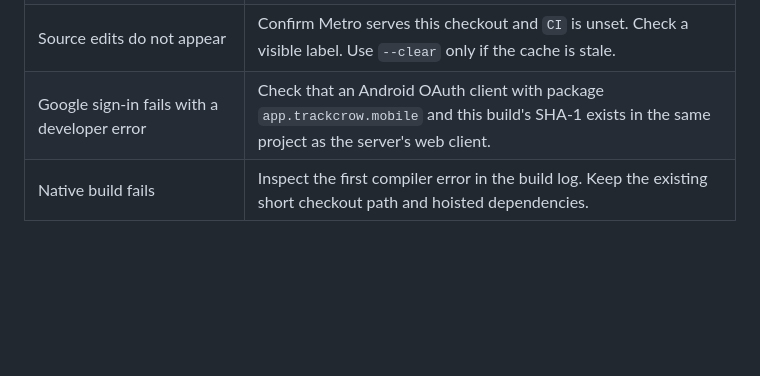
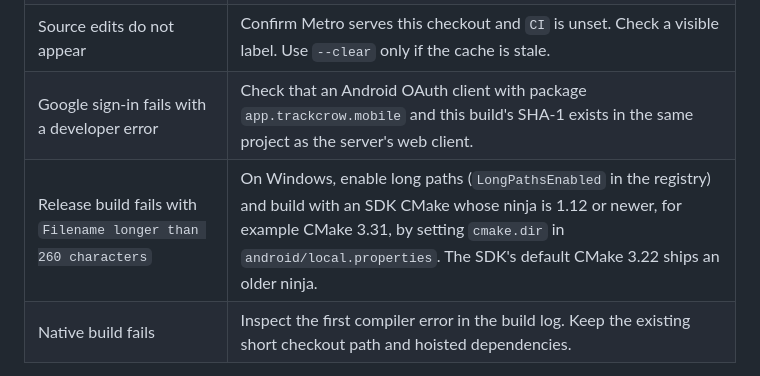
Before and after one commit to adhirajpandey/trackcrow, a Markdown page: docs/android.md, the part around the change. GitHub-like rendering; blank space fills up the shorter version.

Commit message:
docs(android): explain the Windows long-path release build failure

```diff
--- a/docs/android.md
+++ b/docs/android.md
@@ -131,6 +131,7 @@ A release build and a development build share the package name `app.trackcrow.mo
 | `unexpected end of stream` at `127.0.0.1:8082` | Confirm Metro listens on IPv4 `127.0.0.1`. Restart with `NODE_OPTIONS=--dns-result-order=ipv4first`. |
 | Source edits do not appear | Confirm Metro serves this checkout and `CI` is unset. Check a visible label. Use `--clear` only if the cache is stale. |
 | Google sign-in fails with a developer error | Check that an Android OAuth client with package `app.trackcrow.mobile` and this build's SHA-1 exists in the same project as the server's web client. |
+| Release build fails with `Filename longer than 260 characters` | On Windows, enable long paths (`LongPathsEnabled` in the registry) and build with an SDK CMake whose ninja is 1.12 or newer, for example CMake 3.31, by setting `cmake.dir` in `android/local.properties`. The SDK's default CMake 3.22 ships an older ninja. |
 | Native build fails | Inspect the first compiler error in the build log. Keep the existing short checkout path and hoisted dependencies. |
 
 Run `corepack pnpm dlx expo-doctor` when diagnosing dependency compatibility. Do not use an automatic dependency upgrade as a startup fix. Expo Doctor can flag newer patch releases while the pinned setup still builds; review that result separately from build failures.
```
